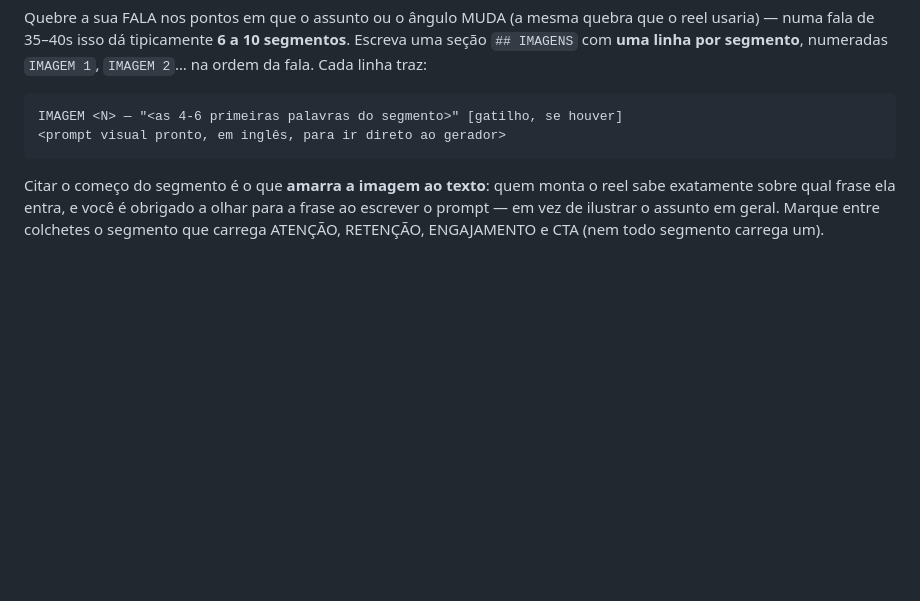
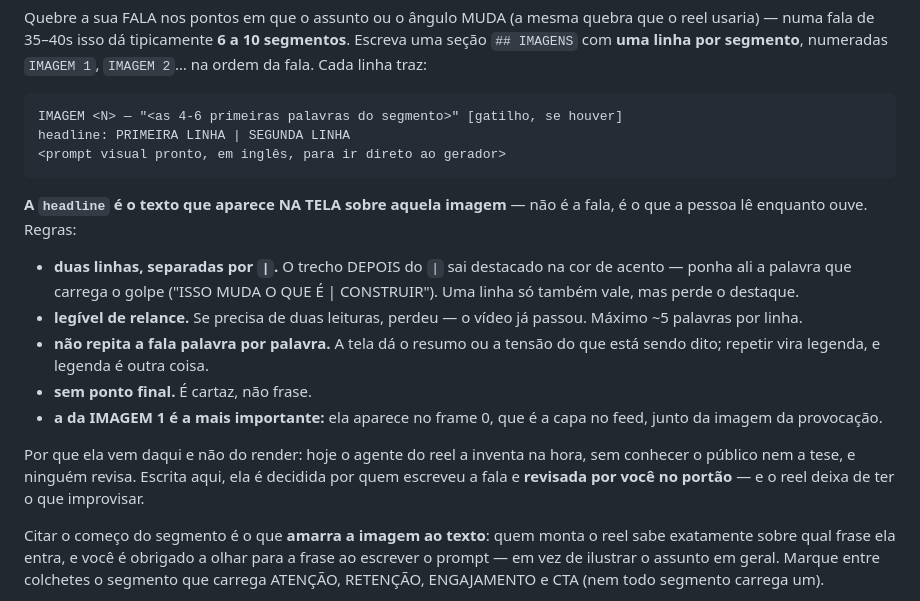
Before and after one commit to inematds/promoavatar, a Markdown page: prompts/fase1-texto.md, the part around the change. Rendered like a GitHub page; blank space fills up the shorter version.

Commit message:
a headline do reel passa a ser escrita na fase de texto
Era a última peça inventada no render: o agente do reel criava a headline
de cada segmento na hora, sem conhecer o público nem a tese, e ninguém
revisava. Agora ela vem na seção IMAGENS, ao lado da imagem daquele
segmento — decidida por quem escreveu a fala e revisada no portão.

Formato igual ao que o montar.py já consome: duas linhas separadas por
`|`, e o trecho depois do `|` sai na cor de acento. Mais as regras que
importam para vídeo curto: legível de relance, no máximo ~5 palavras por
linha, sem repetir a fala palavra por palavra (repetir vira legenda, e
legenda é outra coisa) e sem ponto final.

Isto é o que destrava o preparar.py escrever o index.html sozinho: com
headline + imagem + citação do segmento no domínio, sobra só casar a
citação com o transcript para achar o tempo de corte — e aí não existe
mais caminho alternativo para o agente seguir, que é o motivo de o
montar.py ter sido adotado em só 2 dos 5 reels do A#22.

O preparar.py já lê o campo (verificado: 8 imagens, headline capturada).

Co-Authored-By: Claude Opus 5 <noreply@anthropic.com>

````diff
--- a/prompts/fase1-texto.md
+++ b/prompts/fase1-texto.md
@@ -179,8 +179,28 @@ numeradas `IMAGEM 1`, `IMAGEM 2`… na ordem da fala. Cada linha traz:
 
 ```
 IMAGEM <N> — "<as 4-6 primeiras palavras do segmento>" [gatilho, se houver]
+headline: PRIMEIRA LINHA | SEGUNDA LINHA
 <prompt visual pronto, em inglês, para ir direto ao gerador>
 ```
+
+**A `headline` é o texto que aparece NA TELA sobre aquela imagem** — não é a
+fala, é o que a pessoa lê enquanto ouve. Regras:
+
+- **duas linhas, separadas por `|`.** O trecho DEPOIS do `|` sai destacado na
+  cor de acento — ponha ali a palavra que carrega o golpe ("ISSO MUDA O QUE É |
+  CONSTRUIR"). Uma linha só também vale, mas perde o destaque.
+- **legível de relance.** Se precisa de duas leituras, perdeu — o vídeo já
+  passou. Máximo ~5 palavras por linha.
+- **não repita a fala palavra por palavra.** A tela dá o resumo ou a tensão do
+  que está sendo dito; repetir vira legenda, e legenda é outra coisa.
+- **sem ponto final.** É cartaz, não frase.
+- **a da IMAGEM 1 é a mais importante:** ela aparece no frame 0, que é a capa no
+  feed, junto da imagem da provocação.
+
+Por que ela vem daqui e não do render: hoje o agente do reel a inventa na hora,
+sem conhecer o público nem a tese, e ninguém revisa. Escrita aqui, ela é
+decidida por quem escreveu a fala e **revisada por você no portão** — e o reel
+deixa de ter o que improvisar.
 
 Citar o começo do segmento é o que **amarra a imagem ao texto**: quem monta o
 reel sabe exatamente sobre qual frase ela entra, e você é obrigado a olhar para
````
